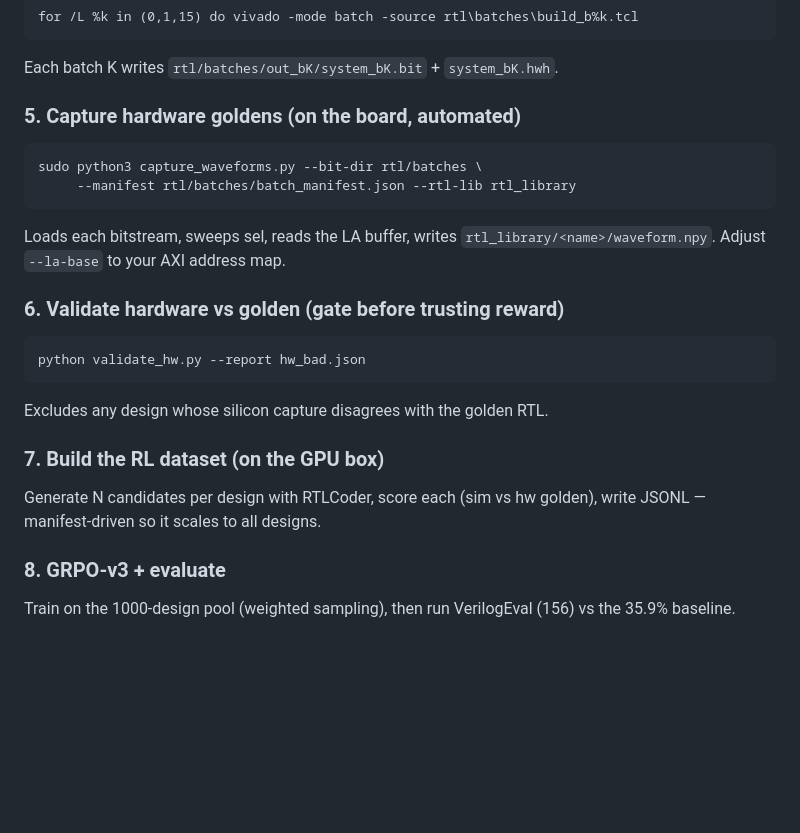
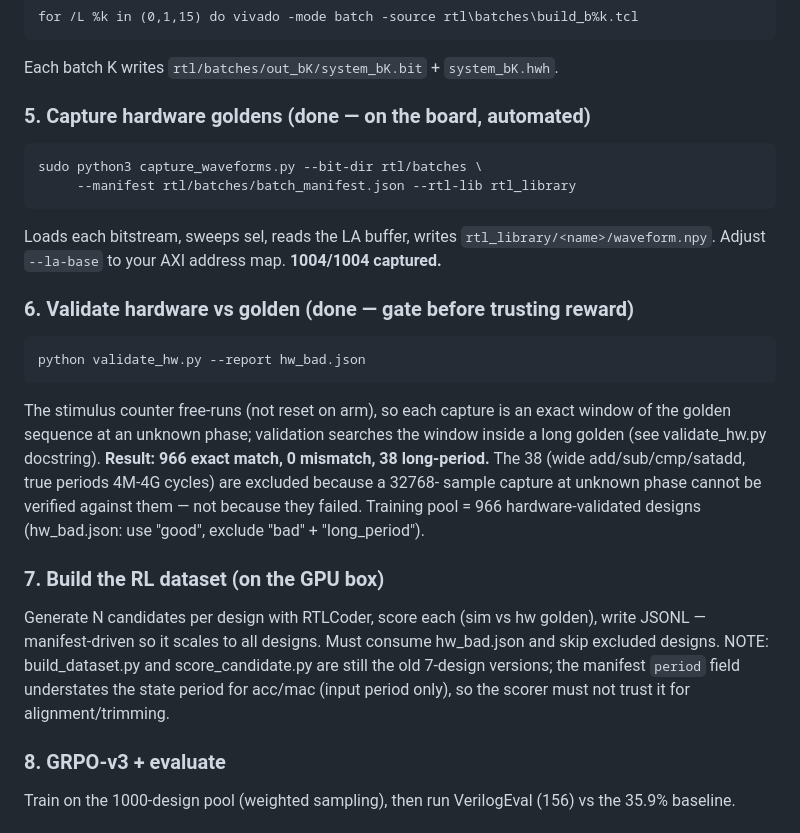
Before and after one commit to MoAmineHallam/PhysicalRewardRTL, a Markdown page: PIPELINE.md, the part around the change. Drawn GitHub-style; blank space fills up the shorter version.

Commit message:
PIPELINE: stages 5-6 complete (1004 captured, 966 validated, 0 mismatch)

````diff
--- a/PIPELINE.md
+++ b/PIPELINE.md
@@ -63,23 +63,35 @@ for /L %k in (0,1,15) do vivado -mode batch -source rtl\batches\build_b%k.tcl
 ```
 Each batch K writes `rtl/batches/out_bK/system_bK.bit` + `system_bK.hwh`.
 
-### 5. Capture hardware goldens  (on the board, automated)
+### 5. Capture hardware goldens  (done — on the board, automated)
 ```
 sudo python3 capture_waveforms.py --bit-dir rtl/batches \
      --manifest rtl/batches/batch_manifest.json --rtl-lib rtl_library
 ```
 Loads each bitstream, sweeps sel, reads the LA buffer, writes
 `rtl_library/<name>/waveform.npy`. Adjust `--la-base` to your AXI address map.
+**1004/1004 captured.**
 
-### 6. Validate hardware vs golden  (gate before trusting reward)
+### 6. Validate hardware vs golden  (done — gate before trusting reward)
 ```
 python validate_hw.py --report hw_bad.json
 ```
-Excludes any design whose silicon capture disagrees with the golden RTL.
+The stimulus counter free-runs (not reset on arm), so each capture is an
+exact window of the golden sequence at an unknown phase; validation searches
+the window inside a long golden (see validate_hw.py docstring).
+**Result: 966 exact match, 0 mismatch, 38 long-period.** The 38 (wide
+add/sub/cmp/satadd, true periods 4M-4G cycles) are excluded because a 32768-
+sample capture at unknown phase cannot be verified against them — not because
+they failed. Training pool = 966 hardware-validated designs (hw_bad.json:
+use "good", exclude "bad" + "long_period").
 
 ### 7. Build the RL dataset  (on the GPU box)
 Generate N candidates per design with RTLCoder, score each (sim vs hw golden),
-write JSONL — manifest-driven so it scales to all designs.
+write JSONL — manifest-driven so it scales to all designs. Must consume
+hw_bad.json and skip excluded designs. NOTE: build_dataset.py and
+score_candidate.py are still the old 7-design versions; the manifest `period`
+field understates the state period for acc/mac (input period only), so the
+scorer must not trust it for alignment/trimming.
 
 ### 8. GRPO-v3 + evaluate
 Train on the 1000-design pool (weighted sampling), then run VerilogEval (156)
````
